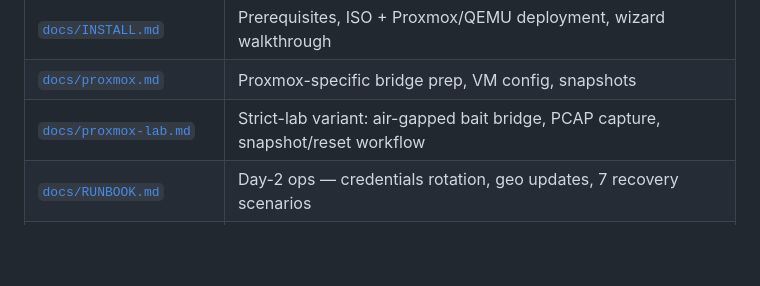
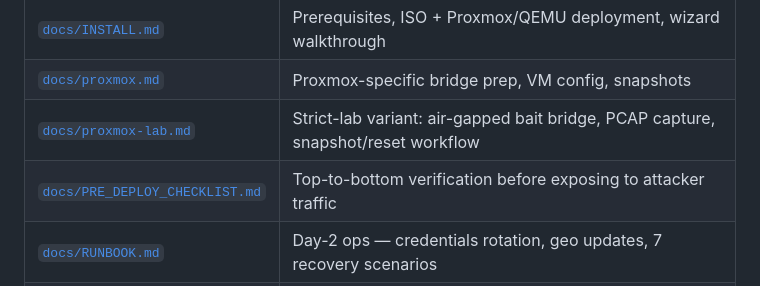
Before and after one commit to retr0verride/Anglerfish-AI, a Markdown page: README.md, the part around the change. Drawn GitHub-style; blank space fills up the shorter version.

```diff
--- a/README.md
+++ b/README.md
@@ -125,6 +125,7 @@ Every shipped Python module is gated on `ruff`, `mypy --strict`, and
 | [`docs/INSTALL.md`](docs/INSTALL.md)             | Prerequisites, ISO + Proxmox/QEMU deployment, wizard walkthrough       |
 | [`docs/proxmox.md`](docs/proxmox.md)             | Proxmox-specific bridge prep, VM config, snapshots                     |
 | [`docs/proxmox-lab.md`](docs/proxmox-lab.md)     | Strict-lab variant: air-gapped bait bridge, PCAP capture, snapshot/reset workflow |
+| [`docs/PRE_DEPLOY_CHECKLIST.md`](docs/PRE_DEPLOY_CHECKLIST.md) | Top-to-bottom verification before exposing to attacker traffic         |
 | [`docs/RUNBOOK.md`](docs/RUNBOOK.md)             | Day-2 ops — credentials rotation, geo updates, 7 recovery scenarios    |
 | [`docs/THREAT_MODEL.md`](docs/THREAT_MODEL.md)   | STRIDE table, trust boundaries, crypto inventory, known limitations    |
 | [`SECURITY.md`](SECURITY.md)                     | Vulnerability disclosure policy, supported versions, scope             |
```
Also changed, not shown: docs/PRE_DEPLOY_CHECKLIST.md (added, +341 -0 lines).
